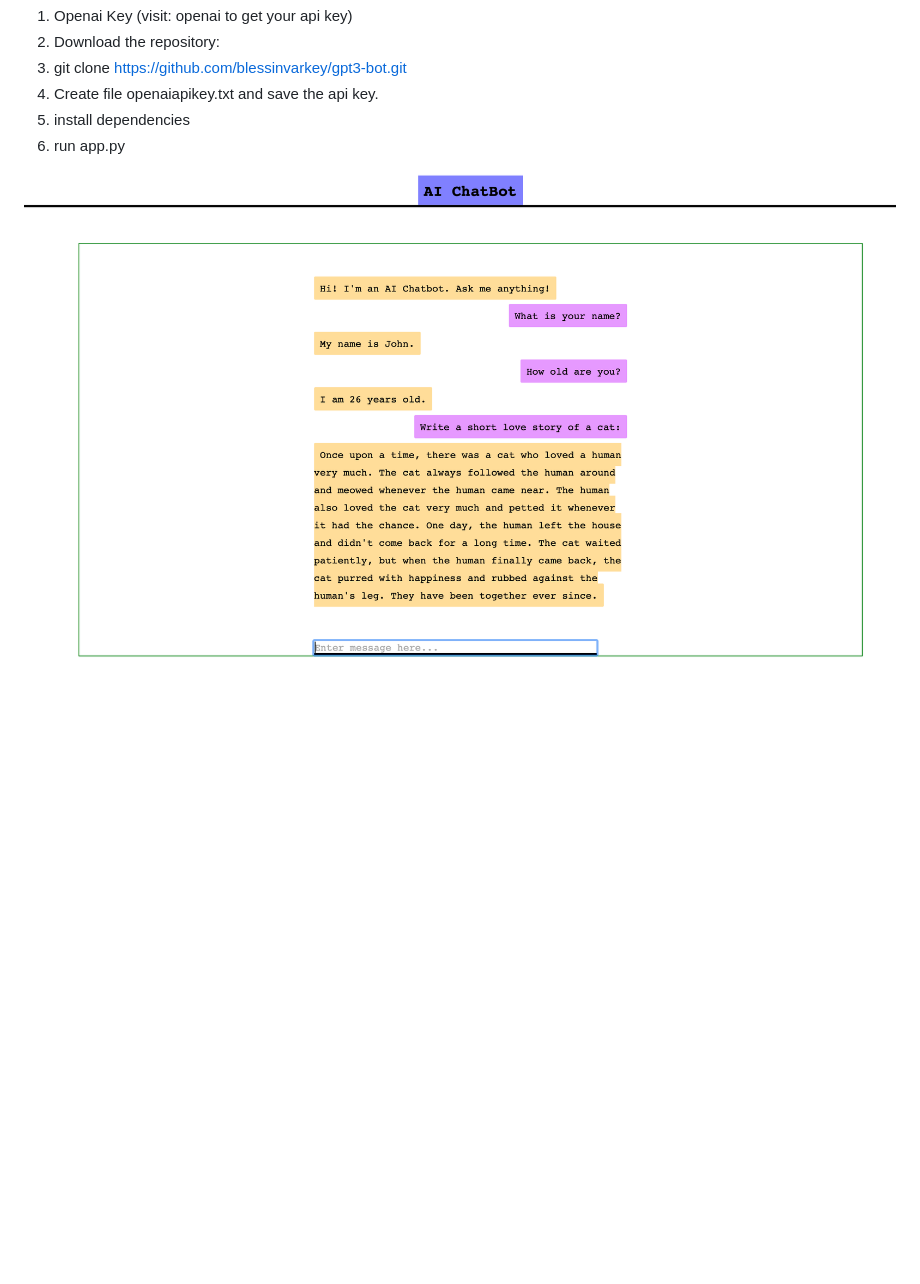
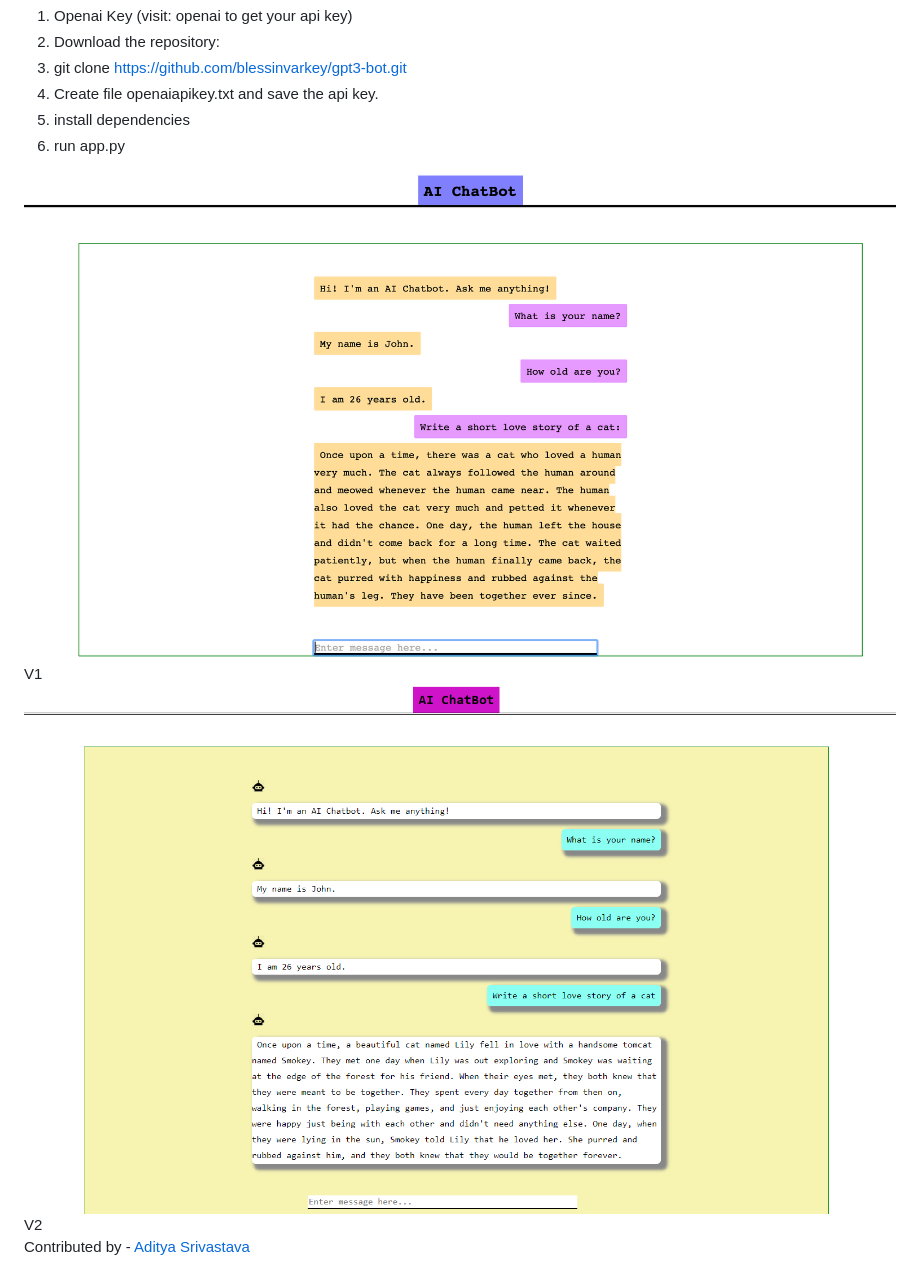
Before and after one commit to blessinvarkey/gpt3-flask-bot, a Markdown page: README.md, the part around the change. GitHub-like rendering; pictures changed too: BotV2.png (added); blank space fills up the shorter version.

```diff
--- a/README.md
+++ b/README.md
@@ -9,4 +9,8 @@ This repository contains AI chat bot which uses autoregressive transformer langu
 5. install dependencies
 6. run app.py
 
-![bot](bot.png)
+![bot](BotV1.png)\
+V1\
+![bot](BotV2.png)\
+V2\
+Contributed by - [Aditya Srivastava](https://github.com/AdityaSrivastava3107)
```
Also changed, not shown: BotV1.png (renamed from bot.png), 1 other file.
